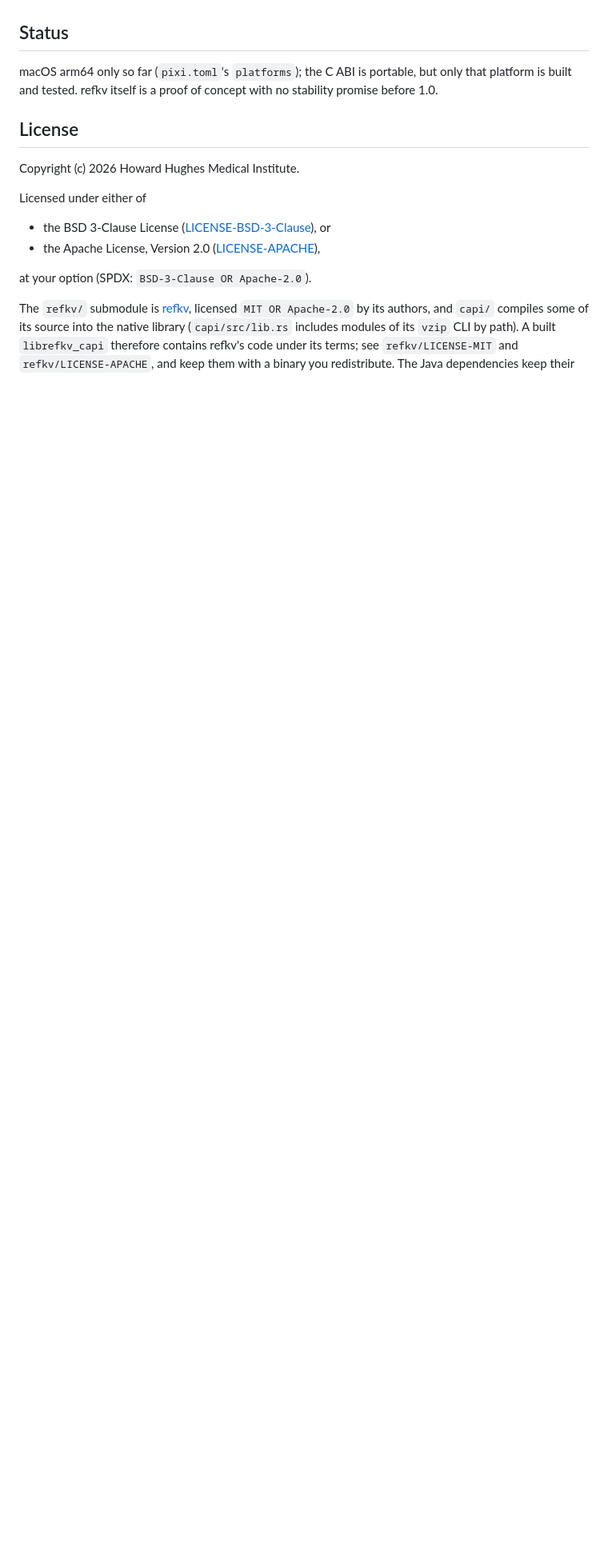
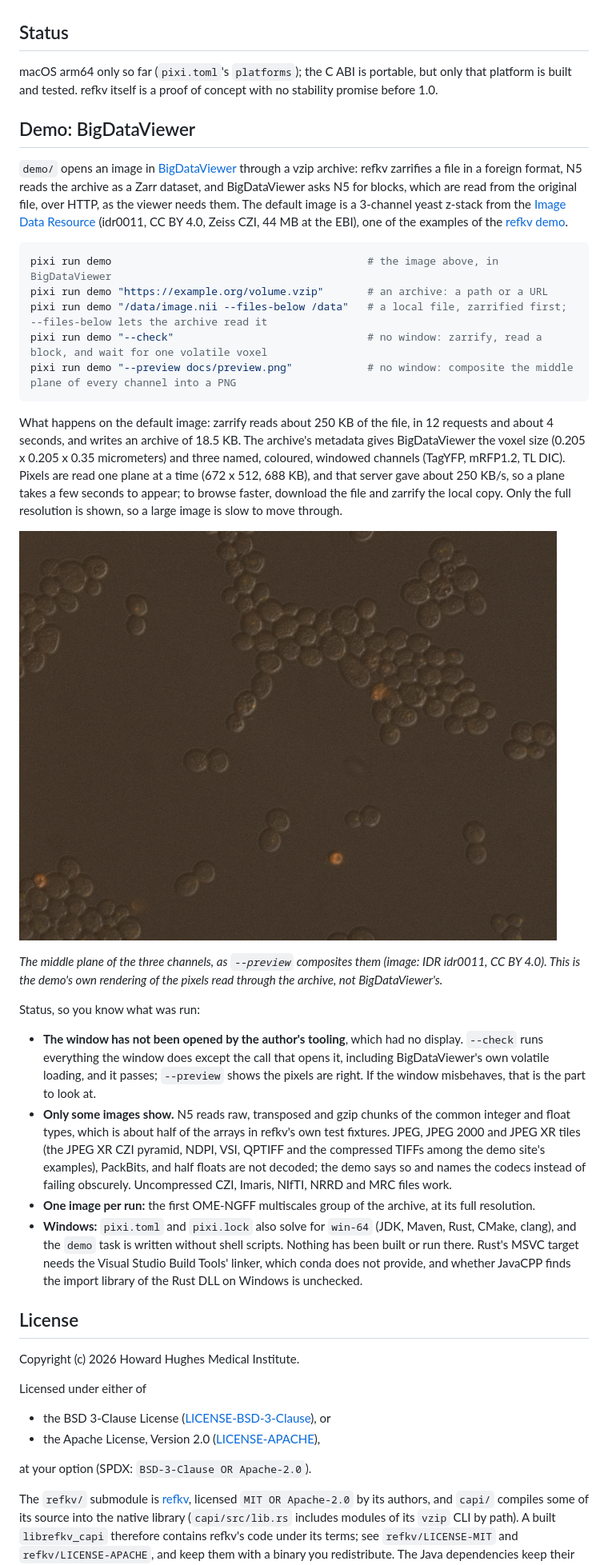
Before and after one commit to JaneliaSciComp/refkv-javacpp, a Markdown page: README.md, the part around the change. Shown at 80% size. GitHub-like rendering; pictures changed too: docs/preview.png (added); blank space fills up the shorter version.

````diff
--- a/README.md
+++ b/README.md
@@ -127,6 +127,47 @@ headers are never read), so parsing the container is a small part of the reader.
 macOS arm64 only so far (`pixi.toml`'s `platforms`); the C ABI is portable, but only that platform is built and tested.
 refkv itself is a proof of concept with no stability promise before 1.0.
 
+## Demo: BigDataViewer
+
+`demo/` opens an image in [BigDataViewer](https://imagej.net/plugins/bdv/) through a vzip archive: refkv zarrifies a file in
+a foreign format, N5 reads the archive as a Zarr dataset, and BigDataViewer asks N5 for blocks, which are read from the
+original file, over HTTP, as the viewer needs them. The default image is a 3-channel yeast z-stack from the
+[Image Data Resource](https://idr.openmicroscopy.org/) (idr0011, CC BY 4.0, Zeiss CZI, 44 MB at the EBI), one of the examples
+of the [refkv demo](https://d-v-b.github.io/refkv-demo/image-to-zarr/).
+
+```sh
+pixi run demo                                         # the image above, in BigDataViewer
+pixi run demo "https://example.org/volume.vzip"       # an archive: a path or a URL
+pixi run demo "/data/image.nii --files-below /data"   # a local file, zarrified first; --files-below lets the archive read it
+pixi run demo "--check"                               # no window: zarrify, read a block, and wait for one volatile voxel
+pixi run demo "--preview docs/preview.png"            # no window: composite the middle plane of every channel into a PNG
+```
+
+What happens on the default image: zarrify reads about 250 KB of the file, in 12 requests and about 4 seconds, and writes an
+archive of 18.5 KB. The archive's metadata gives BigDataViewer the voxel size (0.205 x 0.205 x 0.35 micrometers) and three
+named, coloured, windowed channels (TagYFP, mRFP1.2, TL DIC). Pixels are read one plane at a time (672 x 512, 688 KB), and
+that server gave about 250 KB/s, so a plane takes a few seconds to appear; to browse faster, download the file and zarrify
+the local copy. Only the full resolution is shown, so a large image is slow to move through.
+
+![The middle plane of the three channels, composited by `--preview`: yeast cells in transmitted light, with two fluorescent cells in orange](docs/preview.png)
+
+*The middle plane of the three channels, as `--preview` composites them (image: IDR idr0011, CC BY 4.0). This is the demo's own
+rendering of the pixels read through the archive, not BigDataViewer's.*
+
+Status, so you know what was run:
+
+- **The window has not been opened by the author's tooling**, which had no display. `--check` runs everything the window
+  does except the call that opens it, including BigDataViewer's own volatile loading, and it passes; `--preview` shows the
+  pixels are right. If the window misbehaves, that is the part to look at.
+- **Only some images show.** N5 reads raw, transposed and gzip chunks of the common integer and float types, which is about half
+  of the arrays in refkv's own test fixtures. JPEG, JPEG 2000 and JPEG XR tiles (the JPEG XR CZI pyramid, NDPI, VSI, QPTIFF
+  and the compressed TIFFs among the demo site's examples), PackBits, and half floats are not decoded; the demo says so and
+  names the codecs instead of failing obscurely. Uncompressed CZI, Imaris, NIfTI, NRRD and MRC files work.
+- **One image per run:** the first OME-NGFF multiscales group of the archive, at its full resolution.
+- **Windows:** `pixi.toml` and `pixi.lock` also solve for `win-64` (JDK, Maven, Rust, CMake, clang), and the `demo` task is
+  written without shell scripts. Nothing has been built or run there. Rust's MSVC target needs the Visual Studio Build Tools'
+  linker, which conda does not provide, and whether JavaCPP finds the import library of the Rust DLL on Windows is unchecked.
+
 ## License
 
 Copyright (c) 2026 Howard Hughes Medical Institute.
````
Also changed, not shown: 6 other files.
